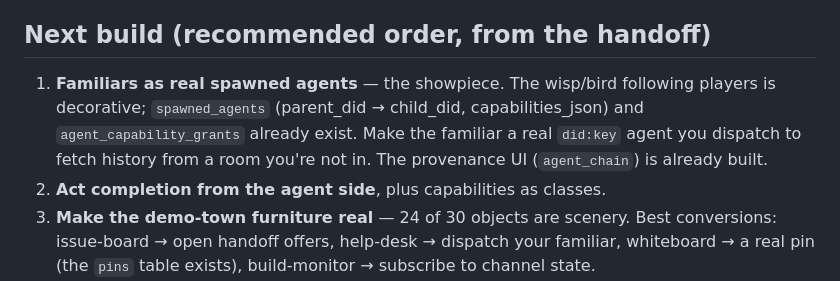
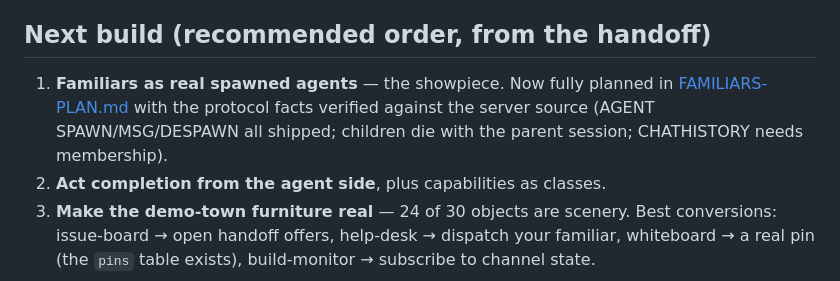
Before and after one commit to chad/freeqworld, a Markdown page: docs/GAME-DESIGN.md, the part around the change. GitHub-like rendering.

```diff
--- a/docs/GAME-DESIGN.md
+++ b/docs/GAME-DESIGN.md
@@ -124,11 +124,10 @@ including ones who never open the game.
 
 ## Next build (recommended order, from the handoff)
 
-1. **Familiars as real spawned agents** — the showpiece. The wisp/bird following
-   players is decorative; `spawned_agents` (parent_did → child_did,
-   capabilities_json) and `agent_capability_grants` already exist. Make the
-   familiar a real `did:key` agent you dispatch to fetch history from a room
-   you're not in. The provenance UI (`agent_chain`) is already built.
+1. **Familiars as real spawned agents** — the showpiece. Now fully planned in
+   [FAMILIARS-PLAN.md](FAMILIARS-PLAN.md) with the protocol facts verified
+   against the server source (AGENT SPAWN/MSG/DESPAWN all shipped; children die
+   with the parent session; CHATHISTORY needs membership).
 2. **Act completion from the agent side**, plus capabilities as classes.
 3. **Make the demo-town furniture real** — 24 of 30 objects are scenery. Best
    conversions: issue-board → open handoff offers, help-desk → dispatch your
```
Also changed, not shown: docs/FAMILIARS-PLAN.md (added, +202 -0 lines), future-ideas.md (added, +121 -0 lines).
